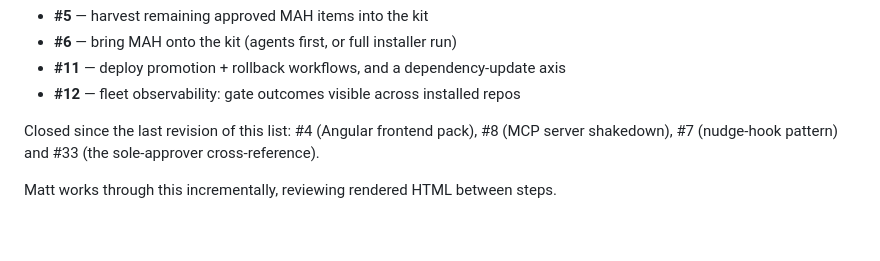
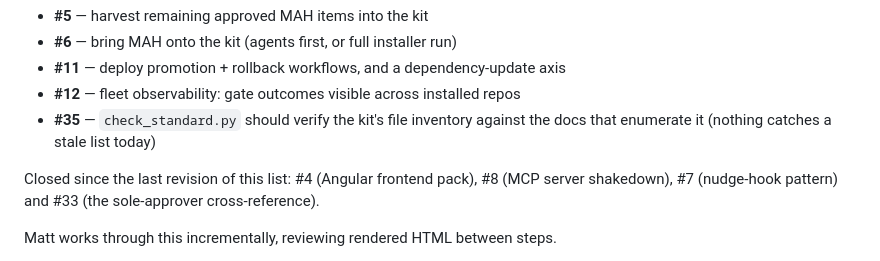
Before and after one commit to MCKRUZ/intent-driven-development, a Markdown page: PROGRESS.md, the part around the change. Drawn GitHub-style; blank space fills up the shorter version.

Commit message:
docs: PROGRESS's open-issue list was missing #35 (#36)
#35 was filed after the list in #34 was written, so the list went stale the same day it
was refreshed. Which is the argument #35 itself makes.


Claude-Session: https://claude.ai/code/session_014aesqvsMqJpzEdpDXDTjvF

Co-authored-by: Claude Opus 5 (1M context) <noreply@anthropic.com>

```diff
--- a/PROGRESS.md
+++ b/PROGRESS.md
@@ -368,6 +368,8 @@ Open engineering items are tracked as GitHub issues on `MCKRUZ/intent-driven-dev
 - **#6** — bring MAH onto the kit (agents first, or full installer run)
 - **#11** — deploy promotion + rollback workflows, and a dependency-update axis
 - **#12** — fleet observability: gate outcomes visible across installed repos
+- **#35** — `check_standard.py` should verify the kit's file inventory against the docs
+  that enumerate it (nothing catches a stale list today)
 
 Closed since the last revision of this list: #4 (Angular frontend pack), #8 (MCP server
 shakedown), #7 (nudge-hook pattern) and #33 (the sole-approver cross-reference).
```
